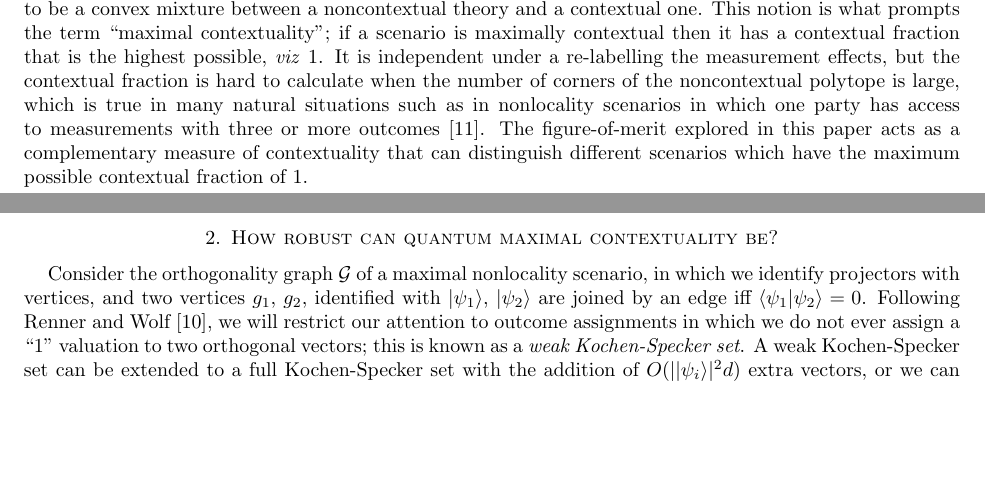
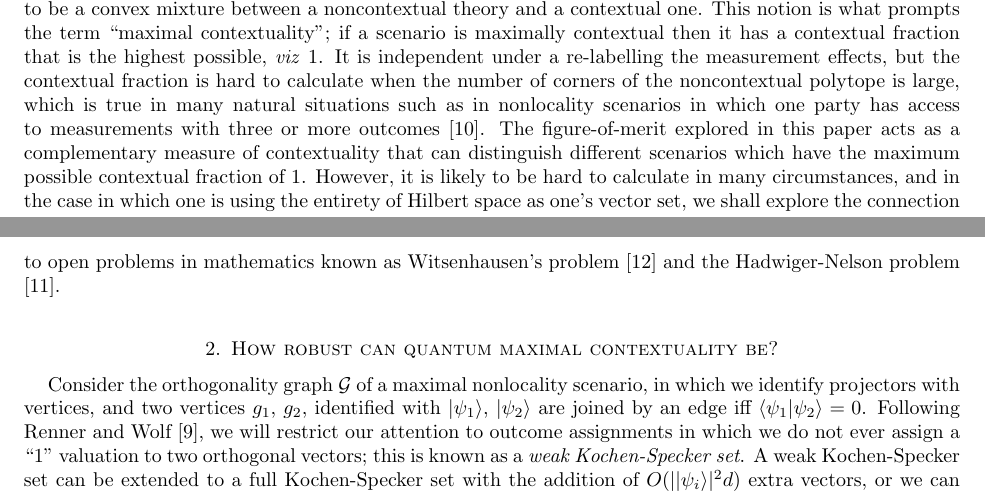
Before and after one commit to AWSimmons/Contextuality, a LaTeX paper (expsep.tex): two parts of pages 1 and 2 of 9, joined at a grey line, cut so that both start at the same text, the shorter picture padded with empty space. Compiled offline with pdfLaTeX.

Commit message:
Mention of related maths problems in intro

```diff
--- a/expsep.tex
+++ b/expsep.tex
@@ -58,7 +58,7 @@ Historically, Kochen-Specker style proofs of contextuality, also known as strong
 
 In this paper, we will use graph-theoretic methods as a computational tool to investigate how robust, in this sense, quantum-mechanically accessible Kochen-Specker proofs can be. We will demonstrate that it is possible that other physical theories can be more contextual, given this definition, than quantum mechanics. We can consider this as a stronger analogue than the observation that a PR-box is more nonlocal with respect to the CHSH inequality than any quantum-mechanically accessible scenario.
 
-One metric for contextuality is the \emph{contextual fraction} \cite{Abra2017}, in which we consider our probability distribution to be a convex mixture between a noncontextual theory and a contextual one. This notion is what prompts the term ``maximal contextuality''; if a scenario is maximally contextual then it has a contextual fraction that is the highest possible, \emph{viz} 1. It is independent under a  re-labelling the measurement effects, but the contextual fraction is hard to calculate when the number of corners of the noncontextual polytope is large, which is true in many natural situations such as in nonlocality scenarios in which one party has access to measurements with three or more outcomes \cite{SimmCC}. The figure-of-merit explored in this paper acts as a complementary measure of contextuality that can distinguish different scenarios which have the maximum possible contextual fraction of 1.
+One metric for contextuality is the \emph{contextual fraction} \cite{Abra2017}, in which we consider our probability distribution to be a convex mixture between a noncontextual theory and a contextual one. This notion is what prompts the term ``maximal contextuality''; if a scenario is maximally contextual then it has a contextual fraction that is the highest possible, \emph{viz} 1. It is independent under a  re-labelling the measurement effects, but the contextual fraction is hard to calculate when the number of corners of the noncontextual polytope is large, which is true in many natural situations such as in nonlocality scenarios in which one party has access to measurements with three or more outcomes \cite{SimmCC}. The figure-of-merit explored in this paper acts as a complementary measure of contextuality that can distinguish different scenarios which have the maximum possible contextual fraction of 1. However, it is likely to be hard to calculate in many circumstances, and in the case in which one is using the entirety of Hilbert space as one's vector set, we shall explore the connection to open problems in mathematics known as Witsenhausen's problem \cite{Wits1974} and the Hadwiger-Nelson problem \cite{Soif2008}.
 
 
 %This whole section should probably be merged elsewhere....
```
Also changed, not shown: expsep.bbl.
